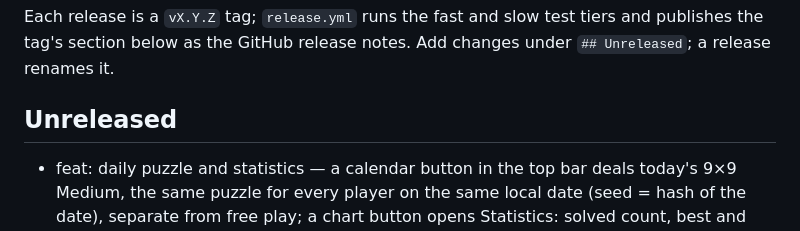
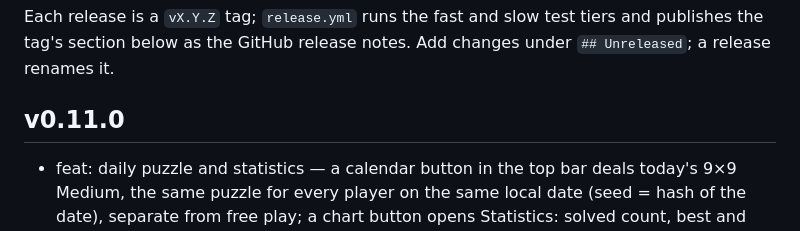
Before and after one commit to bborbe/sudoku, a Markdown page: CHANGELOG.md, the part around the change. Drawn GitHub-style.

Commit message:
release v0.11.0

```diff
--- a/CHANGELOG.md
+++ b/CHANGELOG.md
@@ -10,7 +10,7 @@ Please choose versions by [Semantic Versioning](http://semver.org/).
 
 Each release is a `vX.Y.Z` tag; `release.yml` runs the fast and slow test tiers and publishes the tag's section below as the GitHub release notes. Add changes under `## Unreleased`; a release renames it.
 
-## Unreleased
+## v0.11.0
 
 - feat: daily puzzle and statistics — a calendar button in the top bar deals today's 9×9 Medium, the same puzzle for every player on the same local date (seed = hash of the date), separate from free play; a chart button opens Statistics: solved count, best and average time per size × level, kept in localStorage (`sudoku.stats`), no streaks
 
```
